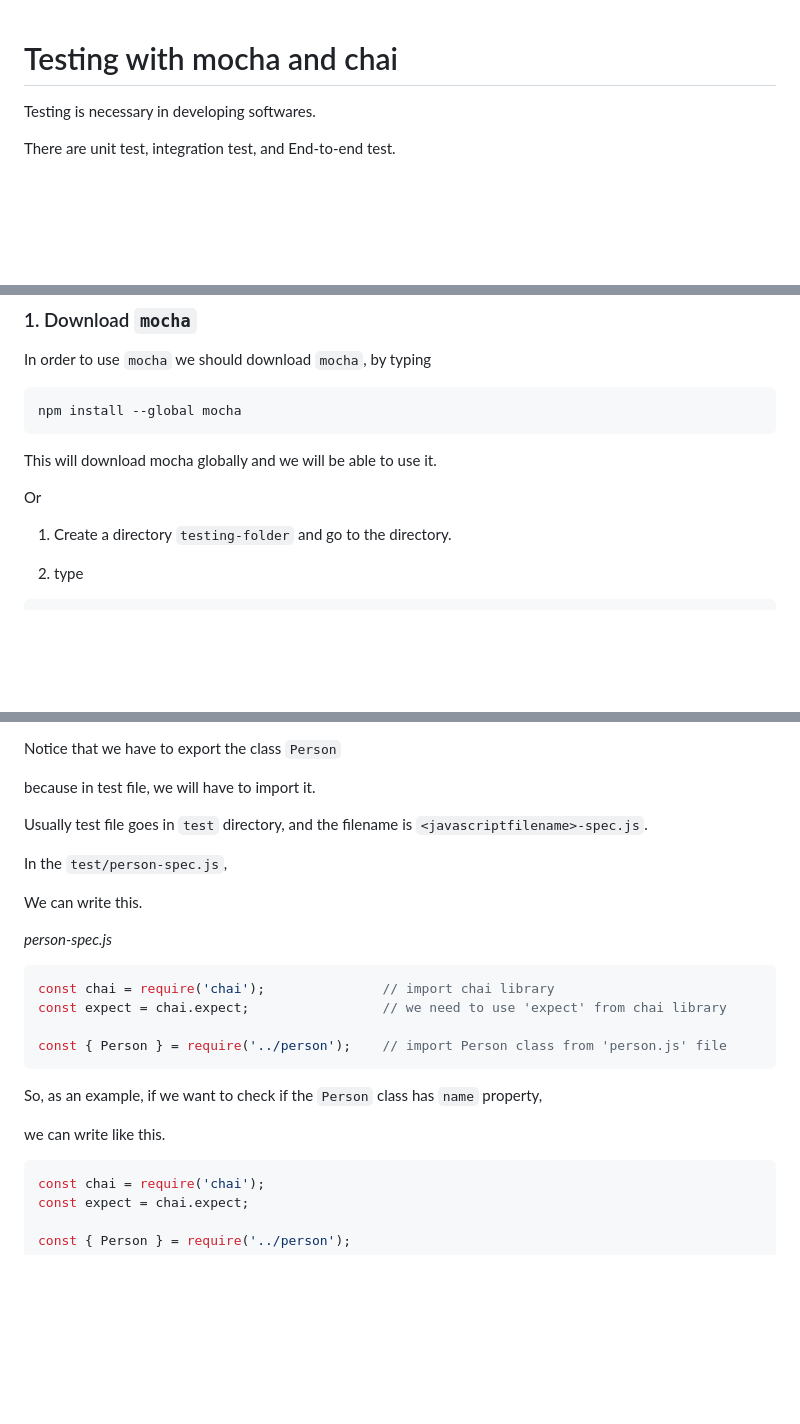
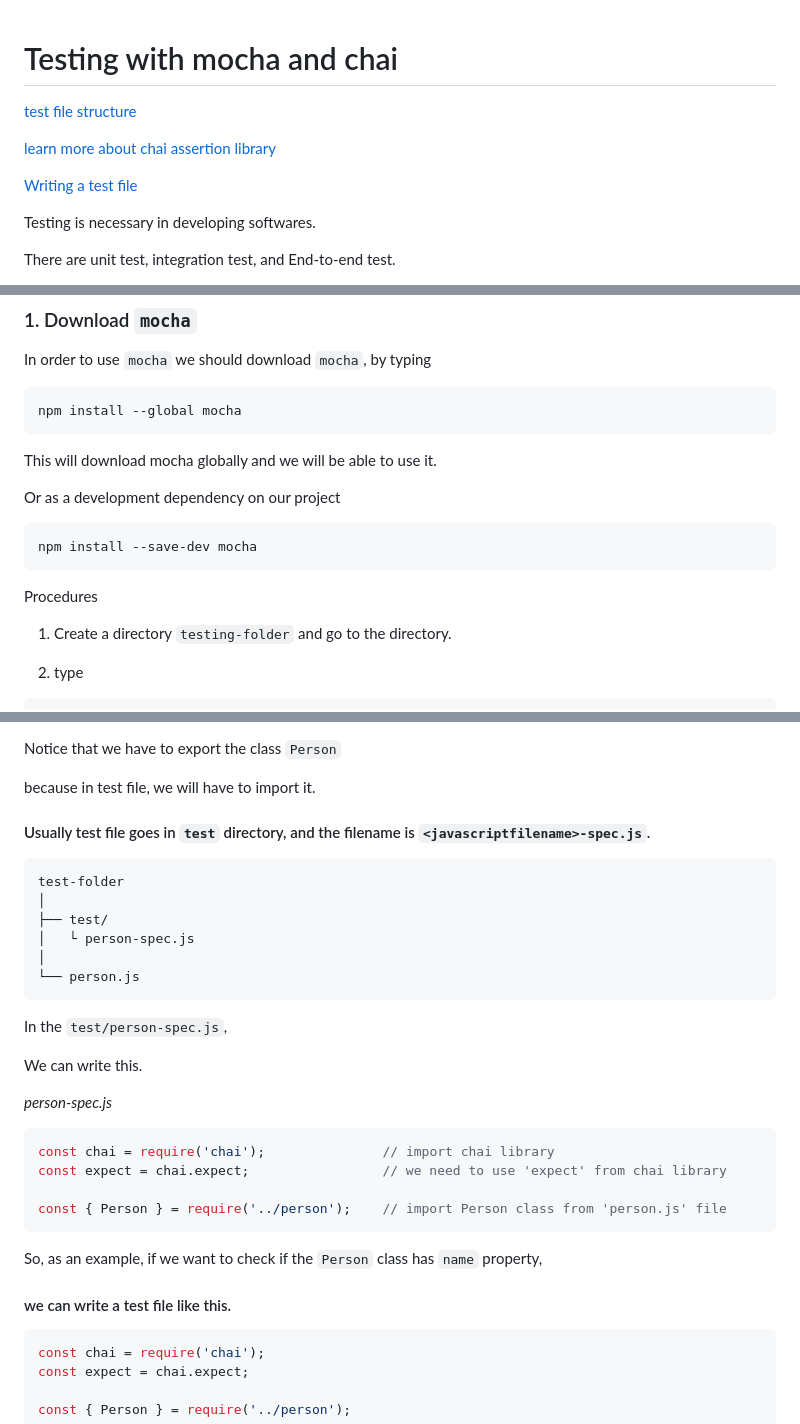
Before and after one commit to kjs29/Javascript, a Markdown page: today I learned/05.06 unit testing with mocha and chai.md, 3 parts joined by grey strips. Rendered like a GitHub page; blank space fills up the shorter version.

Commit message:
modified 5.6 mocha framework

````diff
--- a/today I learned/05.06 unit testing with mocha and chai.md
+++ b/today I learned/05.06 unit testing with mocha and chai.md
@@ -1,4 +1,10 @@
 # Testing with mocha and chai
+
+[test file structure](#usually-test-file-goes-in-test-directory-and-the-filename-is-javascriptfilename-specjs)
+
+[learn more about chai assertion library](https://www.chaijs.com/api/bdd/)
+
+[Writing a test file](#we-can-write-a-test-file-like-this)
 
 Testing is necessary in developing softwares.
 
@@ -20,7 +26,13 @@ npm install --global mocha
 
 This will download mocha globally and we will be able to use it.
 
-Or
+Or as a development dependency on our project
+
+```
+npm install --save-dev mocha
+```
+
+Procedures
 
 1. Create a directory `testing-folder` and go to the directory.
 
@@ -107,7 +119,16 @@ Notice that we have to export the class `Person`
 
 because in test file, we will have to import it.
 
-Usually test file goes in `test` directory, and the filename is `<javascriptfilename>-spec.js`.
+#### Usually test file goes in `test` directory, and the filename is `<javascriptfilename>-spec.js`.
+
+```
+test-folder
+│
+├── test/
+│   └ person-spec.js
+│
+└── person.js
+```
 
 In the `test/person-spec.js`,
 
@@ -124,7 +145,7 @@ const { Person } = require('../person');    // import Person class from 'person.
 
 So, as an example, if we want to check if the `Person` class has `name` property,
 
-we can write like this.
+#### we can write a test file like this.
 
 ```js
 const chai = require('chai');
````
